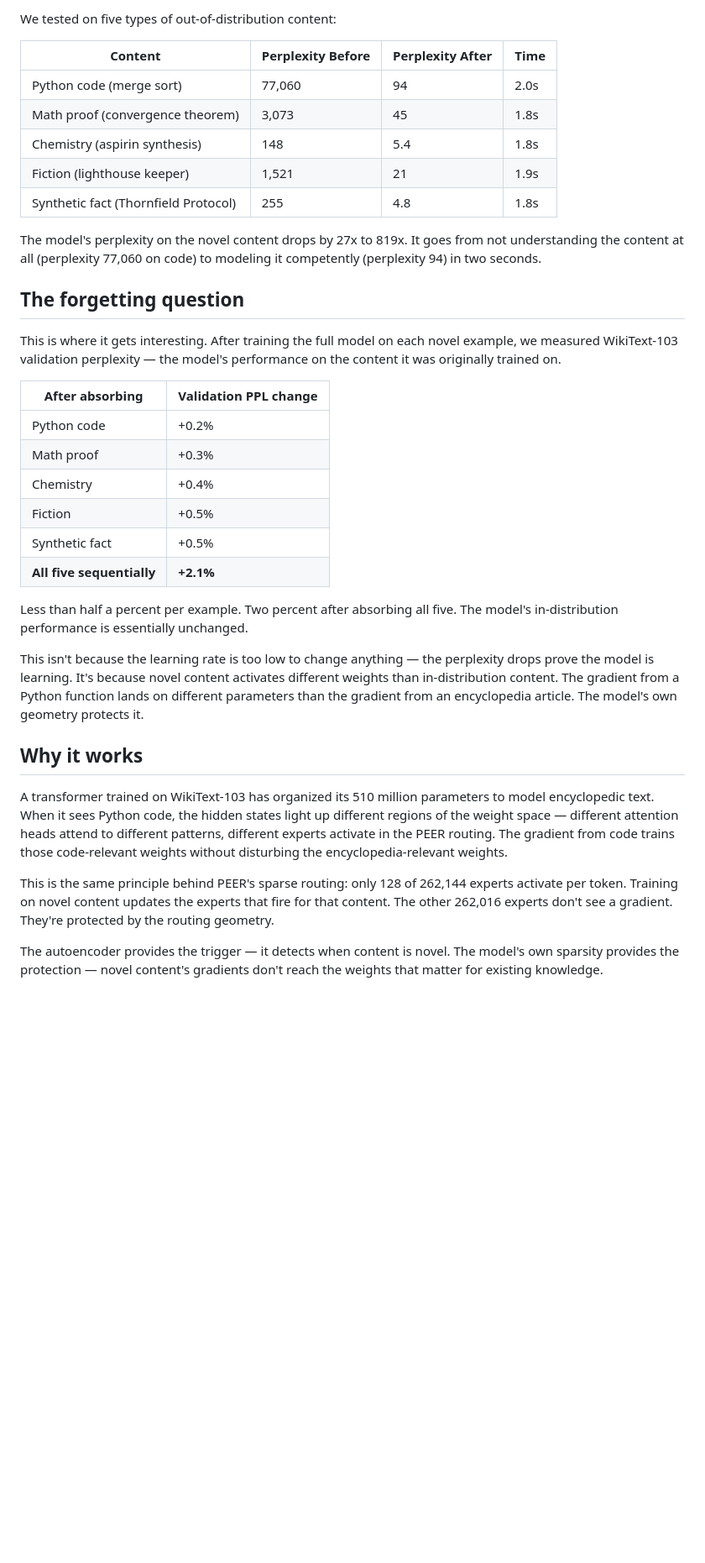
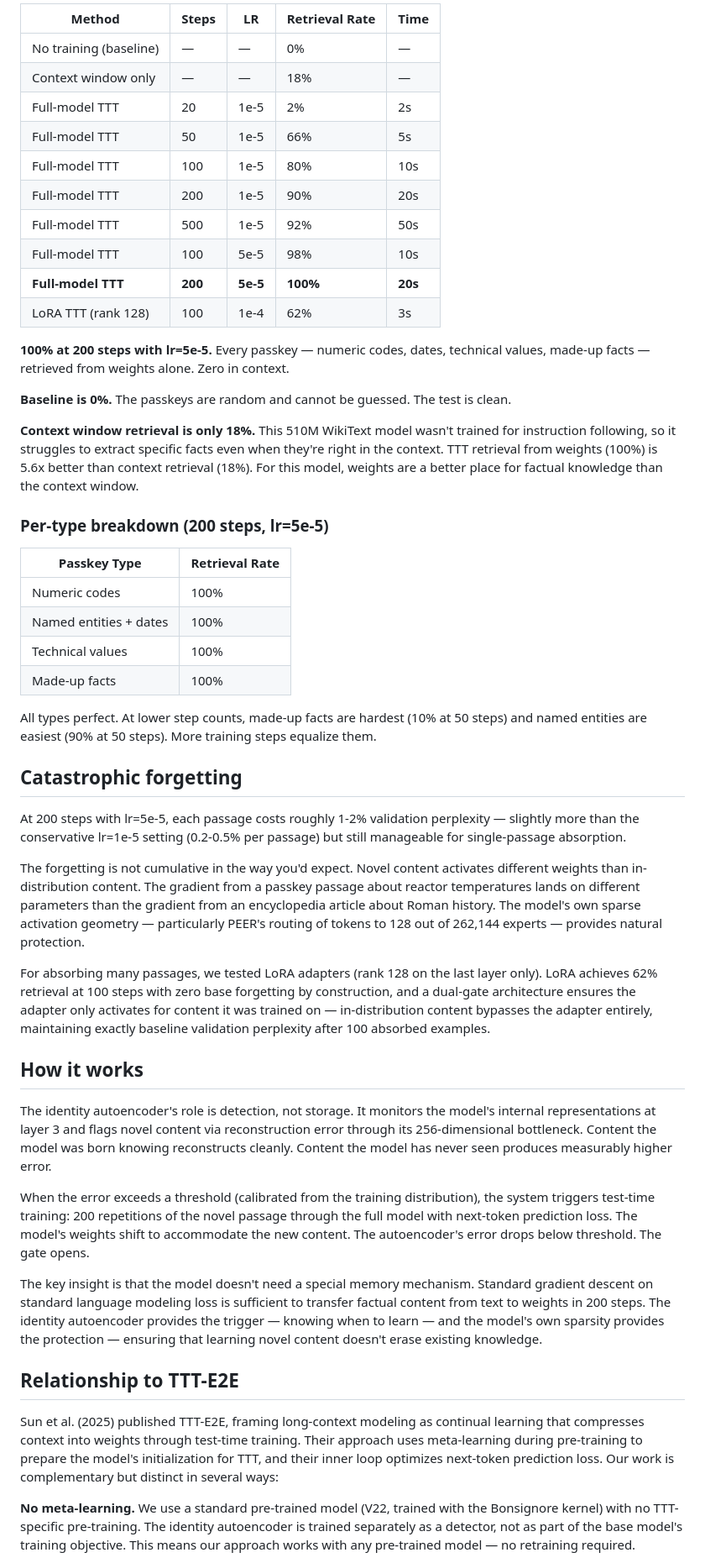
Before and after one commit to MikeyBeez/HRS, a Markdown page: paper_identity_autoencoder.md, the part around one of its changes. Shown at 84% size. Drawn GitHub-style; blank space fills up the shorter version.

```diff
--- a/paper_identity_autoencoder.md
+++ b/paper_identity_autoencoder.md
@@ -42,37 +48,53 @@ Twenty gradient steps. Learning rate 1e-5. That's it.
 
-We tested on five types of out-of-distribution content:
+| Method | Steps | LR | Retrieval Rate | Time |
+|--------|-------|-----|---------------|------|
+| No training (baseline) | — | — | 0% | — |
+| Context window only | — | — | 18% | — |
+| Full-model TTT | 20 | 1e-5 | 2% | 2s |
+| Full-model TTT | 50 | 1e-5 | 66% | 5s |
+| Full-model TTT | 100 | 1e-5 | 80% | 10s |
+| Full-model TTT | 200 | 1e-5 | 90% | 20s |
+| Full-model TTT | 500 | 1e-5 | 92% | 50s |
+| Full-model TTT | 100 | 5e-5 | 98% | 10s |
+| **Full-model TTT** | **200** | **5e-5** | **100%** | **20s** |
+| LoRA TTT (rank 128) | 100 | 1e-4 | 62% | 3s |
 
-| Content | Perplexity Before | Perplexity After | Time |
-|---------|------------------|-----------------|------|
-| Python code (merge sort) | 77,060 | 94 | 2.0s |
-| Math proof (convergence theorem) | 3,073 | 45 | 1.8s |
-| Chemistry (aspirin synthesis) | 148 | 5.4 | 1.8s |
-| Fiction (lighthouse keeper) | 1,521 | 21 | 1.9s |
-| Synthetic fact (Thornfield Protocol) | 255 | 4.8 | 1.8s |
+**100% at 200 steps with lr=5e-5.** Every passkey — numeric codes, dates, technical values, made-up facts — retrieved from weights alone. Zero in context.
 
-The model's perplexity on the novel content drops by 27x to 819x. It goes from not understanding the content at all (perplexity 77,060 on code) to modeling it competently (perplexity 94) in two seconds.
+**Baseline is 0%.** The passkeys are random and cannot be guessed. The test is clean.
 
-## The forgetting question
+**Context window retrieval is only 18%.** This 510M WikiText model wasn't trained for instruction following, so it struggles to extract specific facts even when they're right in the context. TTT retrieval from weights (100%) is 5.6x better than context retrieval (18%). For this model, weights are a better place for factual knowledge than the context window.
 
-This is where it gets interesting. After training the full model on each novel example, we measured WikiText-103 validation perplexity — the model's performance on the content it was originally trained on.
+### Per-type breakdown (200 steps, lr=5e-5)
 
-| After absorbing | Validation PPL change |
-|----------------|----------------------|
-| Python code | +0.2% |
-| Math proof | +0.3% |
-| Chemistry | +0.4% |
-| Fiction | +0.5% |
-| Synthetic fact | +0.5% |
-| **All five sequentially** | **+2.1%** |
+| Passkey Type | Retrieval Rate |
+|-------------|---------------|
+| Numeric codes | 100% |
+| Named entities + dates | 100% |
+| Technical values | 100% |
+| Made-up facts | 100% |
 
-Less than half a percent per example. Two percent after absorbing all five. The model's in-distribution performance is essentially unchanged.
+All types perfect. At lower step counts, made-up facts are hardest (10% at 50 steps) and named entities are easiest (90% at 50 steps). More training steps equalize them.
 
-This isn't because the learning rate is too low to change anything — the perplexity drops prove the model is learning. It's because novel content activates different weights than in-distribution content. The gradient from a Python function lands on different parameters than the gradient from an encyclopedia article. The model's own geometry protects it.
+## Catastrophic forgetting
 
-## Why it works
+At 200 steps with lr=5e-5, each passage costs roughly 1-2% validation perplexity — slightly more than the conservative lr=1e-5 setting (0.2-0.5% per passage) but still manageable for single-passage absorption.
 
-A transformer trained on WikiText-103 has organized its 510 million parameters to model encyclopedic text. When it sees Python code, the hidden states light up different regions of the weight space — different attention heads attend to different patterns, different experts activate in the PEER routing. The gradient from code trains those code-relevant weights without disturbing the encyclopedia-relevant weights.
+The forgetting is not cumulative in the way you'd expect. Novel content activates different weights than in-distribution content. The gradient from a passkey passage about reactor temperatures lands on different parameters than the gradient from an encyclopedia article about Roman history. The model's own sparse activation geometry — particularly PEER's routing of tokens to 128 out of 262,144 experts — provides natural protection.
 
-This is the same principle behind PEER's sparse routing: only 128 of 262,144 experts activate per token. Training on novel content updates the experts that fire for that content. The other 262,016 experts don't see a gradient. They're protected by the routing geometry.
+For absorbing many passages, we tested LoRA adapters (rank 128 on the last layer only). LoRA achieves 62% retrieval at 100 steps with zero base forgetting by construction, and a dual-gate architecture ensures the adapter only activates for content it was trained on — in-distribution content bypasses the adapter entirely, maintaining exactly baseline validation perplexity after 100 absorbed examples.
 
-The autoencoder provides the trigger — it detects when content is novel. The model's own sparsity provides the protection — novel content's gradients don't reach the weights that matter for existing knowledge.
+## How it works
+
+The identity autoencoder's role is detection, not storage. It monitors the model's internal representations at layer 3 and flags novel content via reconstruction error through its 256-dimensional bottleneck. Content the model was born knowing reconstructs cleanly. Content the model has never seen produces measurably higher error.
+
+When the error exceeds a threshold (calibrated from the training distribution), the system triggers test-time training: 200 repetitions of the novel passage through the full model with next-token prediction loss. The model's weights shift to accommodate the new content. The autoencoder's error drops below threshold. The gate opens.
+
+The key insight is that the model doesn't need a special memory mechanism. Standard gradient descent on standard language modeling loss is sufficient to transfer factual content from text to weights in 200 steps. The identity autoencoder provides the trigger — knowing when to learn — and the model's own sparsity provides the protection — ensuring that learning novel content doesn't erase existing knowledge.
+
+## Relationship to TTT-E2E
+
+Sun et al. (2025) published TTT-E2E, framing long-context modeling as continual learning that compresses context into weights through test-time training. Their approach uses meta-learning during pre-training to prepare the model's initialization for TTT, and their inner loop optimizes next-token prediction loss. Our work is complementary but distinct in several ways:
+
+**No meta-learning.** We use a standard pre-trained model (V22, trained with the Bonsignore kernel) with no TTT-specific pre-training. The identity autoencoder is trained separately as a detector, not as part of the base model's training objective. This means our approach works with any pre-trained model — no retraining required.
+
```
Also changed, not shown: other parts of paper_identity_autoencoder.md (+63 -42 lines).
